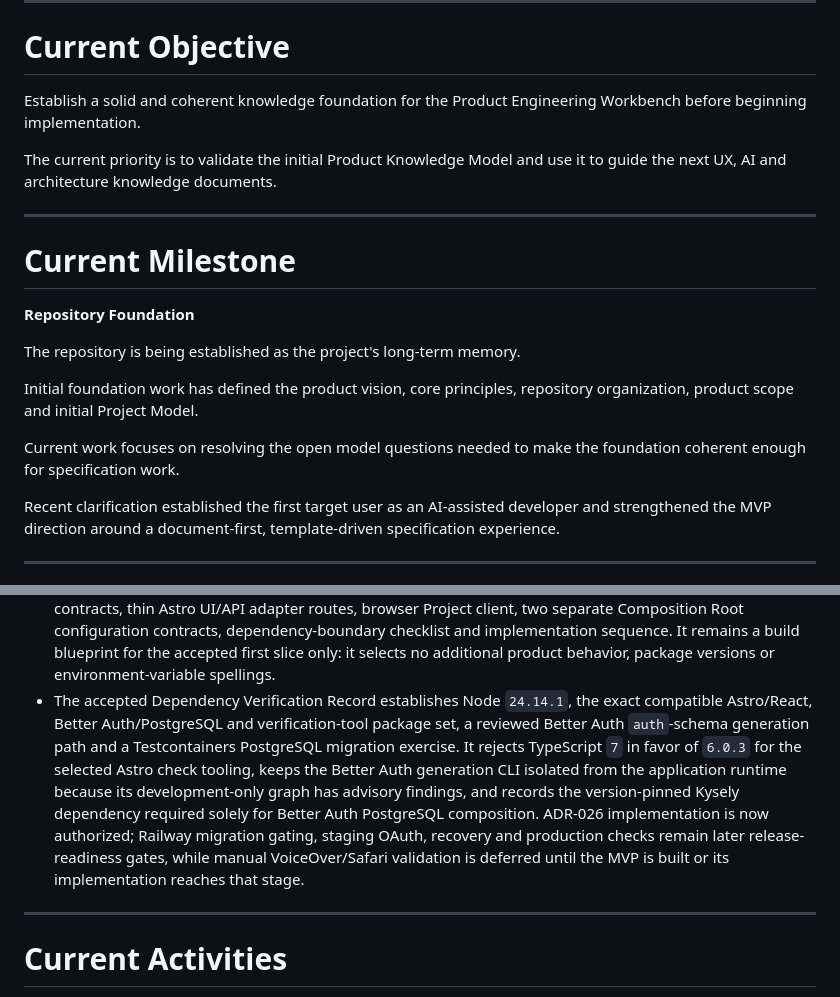
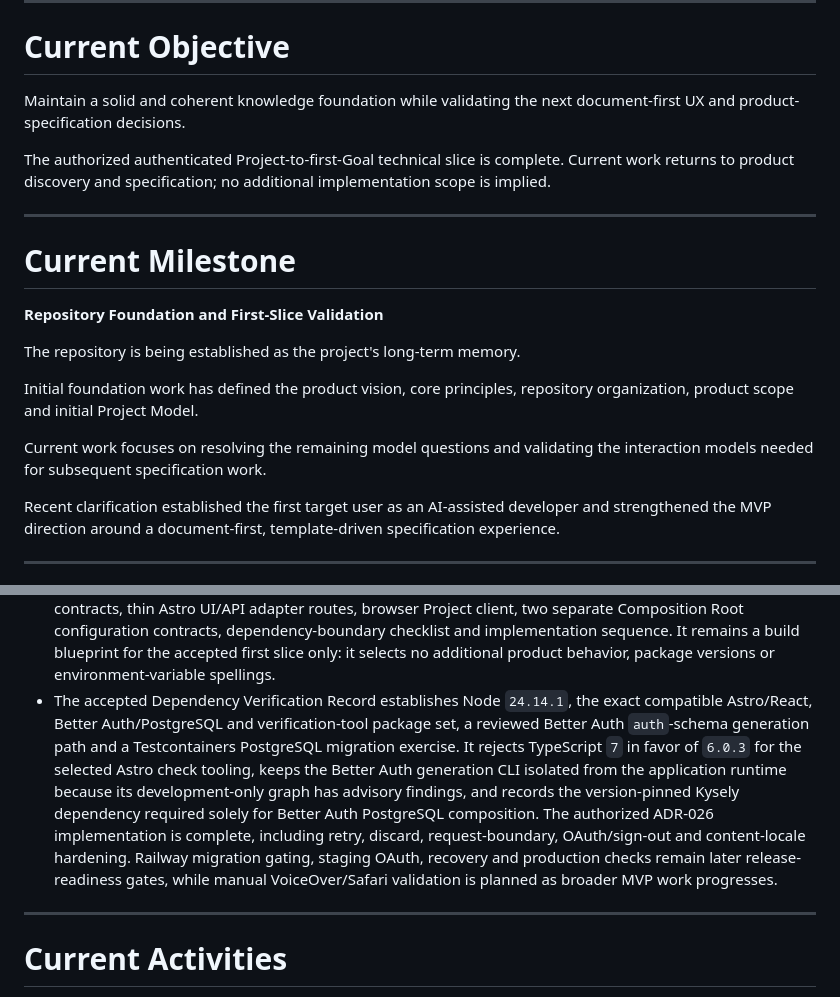
Before and after one commit to rlapoele/product-engineering-workbench, a Markdown page: docs/planning/current-focus.md, 2 parts joined by grey strips. Rendered like a GitHub page.

```diff
--- a/docs/planning/current-focus.md
+++ b/docs/planning/current-focus.md
@@ -8,21 +8,21 @@
 
 # Current Objective
 
-Establish a solid and coherent knowledge foundation for the Product Engineering Workbench before beginning implementation.
+Maintain a solid and coherent knowledge foundation while validating the next document-first UX and product-specification decisions.
 
-The current priority is to validate the initial Product Knowledge Model and use it to guide the next UX, AI and architecture knowledge documents.
+The authorized authenticated Project-to-first-Goal technical slice is complete. Current work returns to product discovery and specification; no additional implementation scope is implied.
 
 ---
 
 # Current Milestone
 
-**Repository Foundation**
+**Repository Foundation and First-Slice Validation**
 
 The repository is being established as the project's long-term memory.
 
 Initial foundation work has defined the product vision, core principles, repository organization, product scope and initial Project Model.
 
-Current work focuses on resolving the open model questions needed to make the foundation coherent enough for specification work.
+Current work focuses on resolving the remaining model questions and validating the interaction models needed for subsequent specification work.
 
 Recent clarification established the first target user as an AI-assisted developer and strengthened the MVP direction around a document-first, template-driven specification experience.
 
@@ -184,7 +184,7 @@ Recent clarification established the first target user as an AI-assisted develop
 - Project portability now has a distinct future contract: a versioned machine-oriented Project Archive, separate from the partial one-way Implementation Handoff Package, retains transferable canonical Project knowledge and history plus managed Resource files. Import validates the archive and creates a newly owned Project with remapped local IDs and retained import lineage; it never restores authority, overwrites or merges a Project. Conversations, sessions, credentials, operational data and personal state are excluded. The archive format and its later implementation remain deferred.
 - The modular-monolith code organization is now defined as capability-oriented Application Modules with proportionate task-shaped Ports and concrete adapters that depend inward. The Project and Fixed Starter modules are the initial core; future Implementation Handoff and Project Archive modules consume public Project contracts rather than persistence internals. Astro, React, Better Auth, PostgreSQL/`pg`, archive/resource handling, Pino/operational evidence and Railway are adapters/runtime composition, not domain authority. No generic repository/event bus/DI/CQRS framework or microservice split is selected; dependency direction is initially maintained by module design and code review.
 - The first-slice executable specification now fixes the minimal source layout, public Project read/command contracts, thin Astro UI/API adapter routes, browser Project client, two separate Composition Root configuration contracts, dependency-boundary checklist and implementation sequence. It remains a build blueprint for the accepted first slice only: it selects no additional product behavior, package versions or environment-variable spellings.
-- The accepted Dependency Verification Record establishes Node `24.14.1`, the exact compatible Astro/React, Better Auth/PostgreSQL and verification-tool package set, a reviewed Better Auth `auth`-schema generation path and a Testcontainers PostgreSQL migration exercise. It rejects TypeScript `7` in favor of `6.0.3` for the selected Astro check tooling, keeps the Better Auth generation CLI isolated from the application runtime because its development-only graph has advisory findings, and records the version-pinned Kysely dependency required solely for Better Auth PostgreSQL composition. ADR-026 implementation is now authorized; Railway migration gating, staging OAuth, recovery and production checks remain later release-readiness gates, while manual VoiceOver/Safari validation is deferred until the MVP is built or its implementation reaches that stage.
+- The accepted Dependency Verification Record establishes Node `24.14.1`, the exact compatible Astro/React, Better Auth/PostgreSQL and verification-tool package set, a reviewed Better Auth `auth`-schema generation path and a Testcontainers PostgreSQL migration exercise. It rejects TypeScript `7` in favor of `6.0.3` for the selected Astro check tooling, keeps the Better Auth generation CLI isolated from the application runtime because its development-only graph has advisory findings, and records the version-pinned Kysely dependency required solely for Better Auth PostgreSQL composition. The authorized ADR-026 implementation is complete, including retry, discard, request-boundary, OAuth/sign-out and content-locale hardening. Railway migration gating, staging OAuth, recovery and production checks remain later release-readiness gates, while manual VoiceOver/Safari validation is planned as broader MVP work progresses.
 
 ---
 
```
Also changed, not shown: other parts of docs/planning/current-focus.md (+16 -17 lines), README.md (+3 -3 lines), docs/sessions/session-active-work.md (+11 -6 lines).
